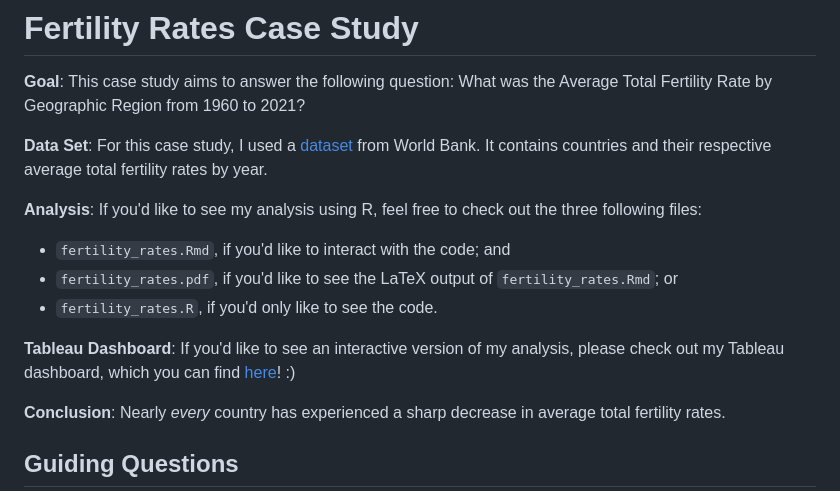
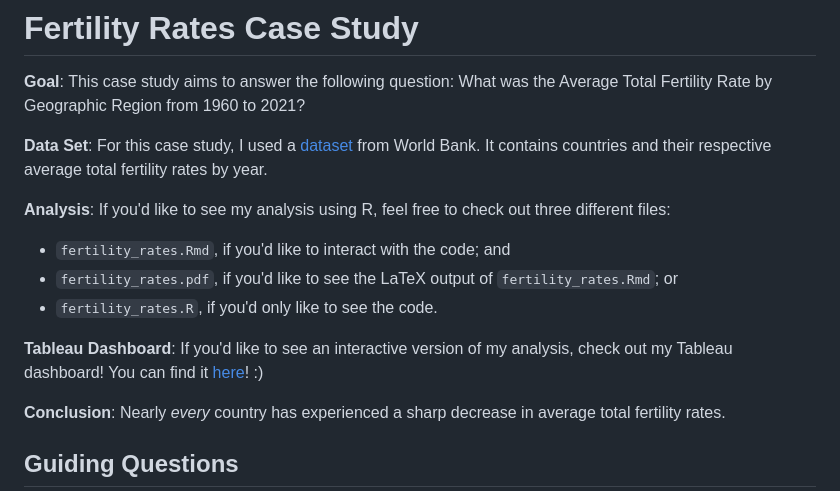
Before and after one commit to BMCARDONA/fertility_rates, a Markdown page: README.md, the part around the change. Rendered like a GitHub page.

Commit message:
fix wording

```diff
--- a/README.md
+++ b/README.md
@@ -4,12 +4,12 @@
 
 **Data Set**: For this case study, I used a [dataset](https://data.worldbank.org/indicator/SP.DYN.TFRT.IN?end=2021&start=2021&view=map&year=2021) from World Bank. It contains countries and their respective average total fertility rates by year.
 
-**Analysis**: If you'd like to see my analysis using R, feel free to check out the three following files:
+**Analysis**: If you'd like to see my analysis using R, feel free to check out three different files:
 - `fertility_rates.Rmd`, if you'd like to interact with the code; and
 - `fertility_rates.pdf`, if you'd like to see the LaTeX output of `fertility_rates.Rmd`; or
 - `fertility_rates.R`, if you'd only like to see the code.
 
-**Tableau Dashboard**: If you'd like to see an interactive version of my analysis, please check out my Tableau dashboard, which you can find [here](https://public.tableau.com/app/profile/bradley.cardona/viz/AverageFertilityRatebyRegion1960-2021/Dashboard)! :)
+**Tableau Dashboard**: If you'd like to see an interactive version of my analysis, check out my Tableau dashboard! You can find it [here](https://public.tableau.com/app/profile/bradley.cardona/viz/AverageFertilityRatebyRegion1960-2021/Dashboard)! :)
 
 **Conclusion**: Nearly *every* country has experienced a sharp decrease in average total fertility rates.
 
```
